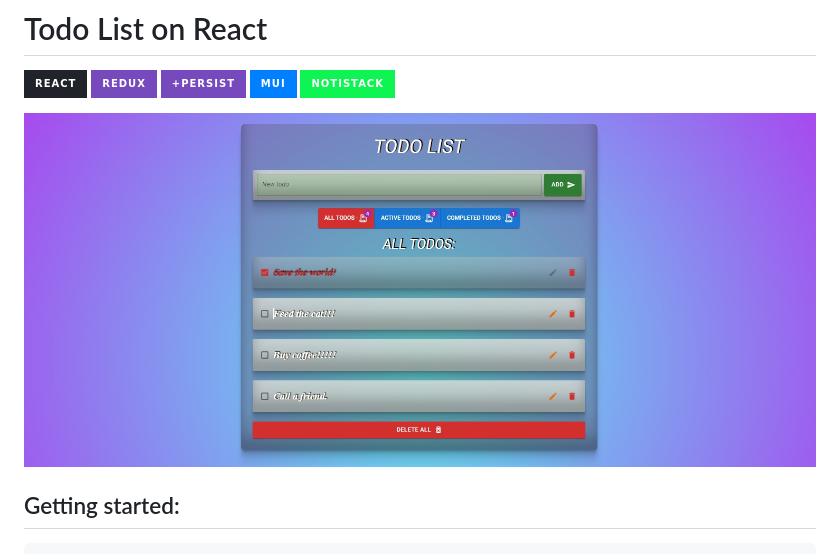
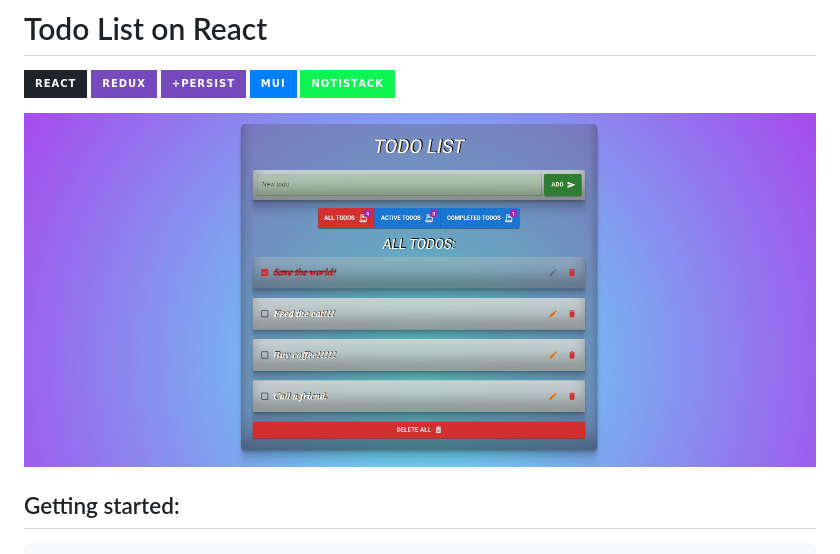
Before and after one commit to muteki-Ronin/Todo-List-ReduxPersist, a Markdown page: README.md, the part around the change. Rendered like a GitHub page; pictures changed too: readme.jpg (deleted), screenshot_readme.jpg (added); badges without logos.

Commit message:
fix screenshot

```diff
--- a/README.md
+++ b/README.md
@@ -5,7 +5,7 @@
 ![MUI](https://img.shields.io/badge/MUI-007FFF.svg?style=for-the-badge&logo=MUI&logoColor=white)
 ![NOTISTACK](https://img.shields.io/badge/NOTISTACK-0ef453.svg?style=for-the-badge)
 
-![Todo List preview image](./readme.jpg)
+![Todo List preview image](./screenshot_readme.jpg)
 
 ## Getting started:
 
```
